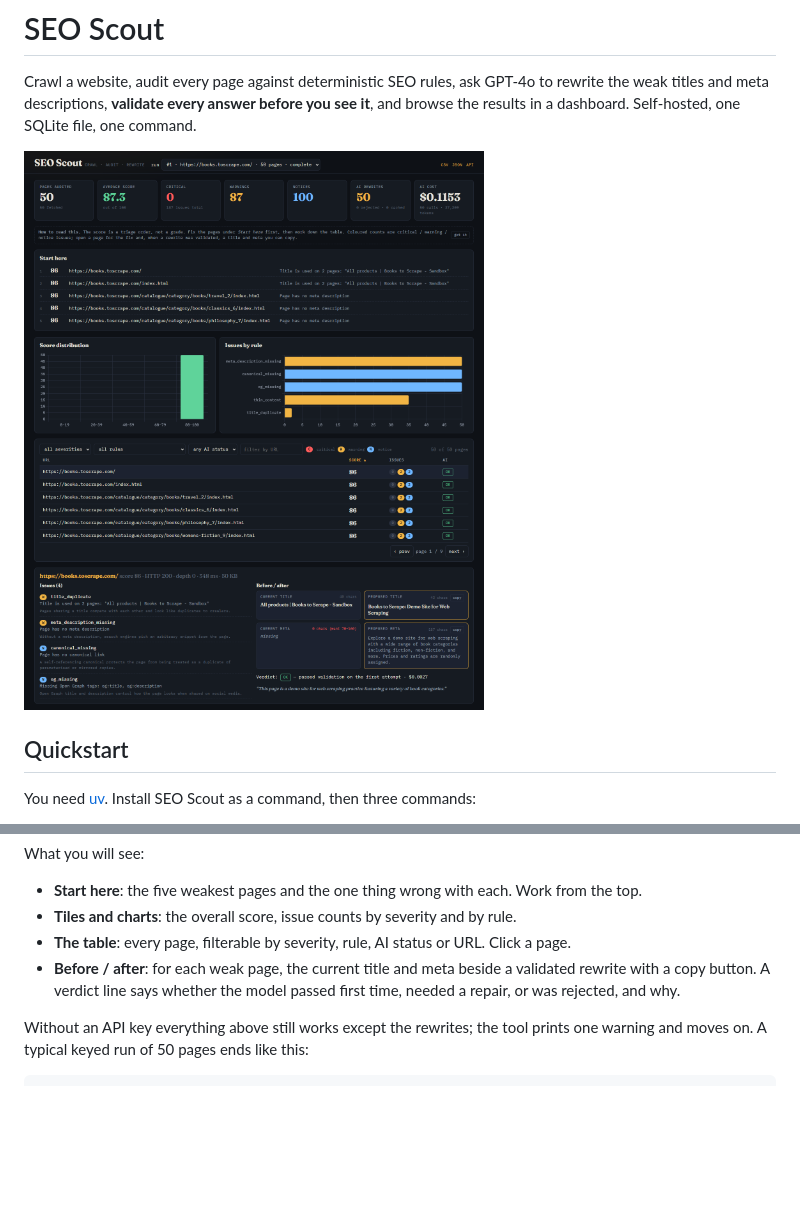
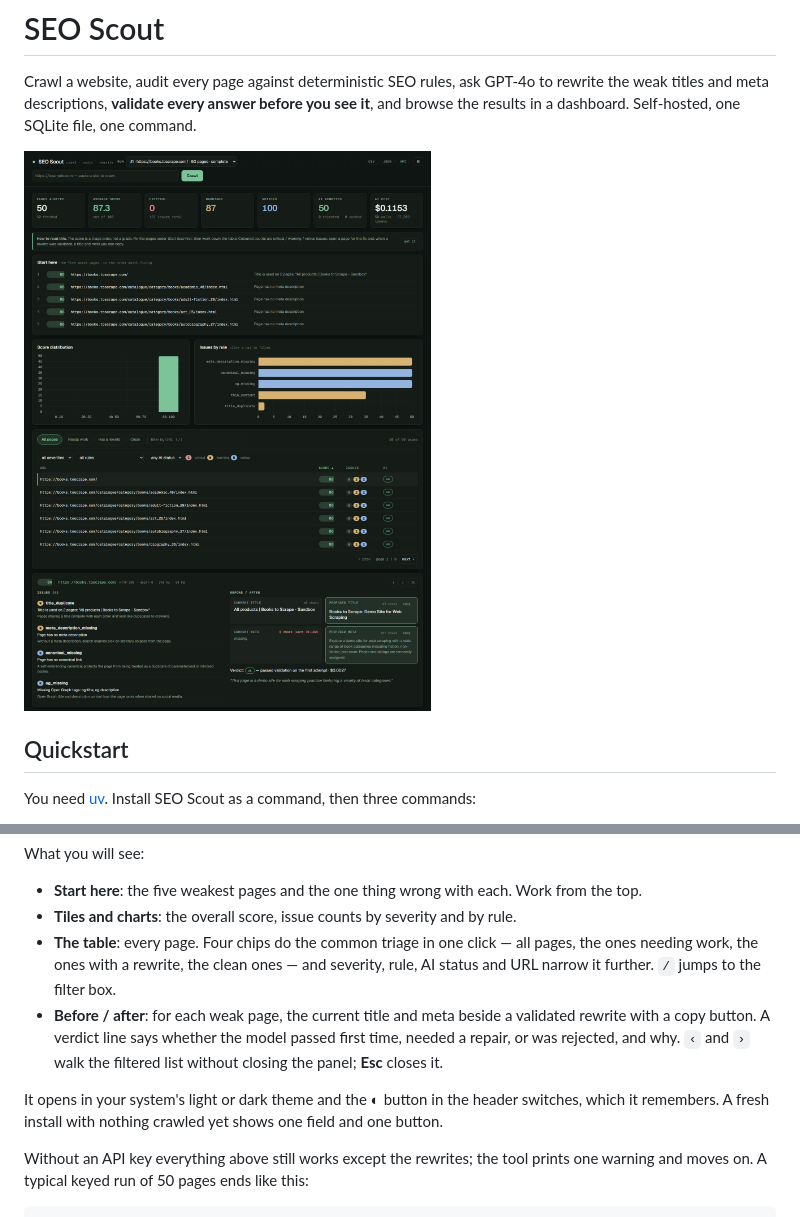
Before and after one commit to Yataghanac/seo-scout, a Markdown page: README.md, 2 parts joined by grey strips. Drawn GitHub-style; pictures changed too: docs/screenshot.png; blank space fills up the shorter version.

```diff
--- a/README.md
+++ b/README.md
@@ -26,10 +26,16 @@ What you will see:
 
 - **Start here**: the five weakest pages and the one thing wrong with each. Work from the top.
 - **Tiles and charts**: the overall score, issue counts by severity and by rule.
-- **The table**: every page, filterable by severity, rule, AI status or URL. Click a page.
+- **The table**: every page. Four chips do the common triage in one click — all pages, the
+  ones needing work, the ones with a rewrite, the clean ones — and severity, rule, AI status
+  and URL narrow it further. `/` jumps to the filter box.
 - **Before / after**: for each weak page, the current title and meta beside a validated
   rewrite with a copy button. A verdict line says whether the model passed first time,
-  needed a repair, or was rejected, and why.
+  needed a repair, or was rejected, and why. `‹` and `›` walk the filtered list without
+  closing the panel; **Esc** closes it.
+
+It opens in your system's light or dark theme and the ◐ button in the header switches, which
+it remembers. A fresh install with nothing crawled yet shows one field and one button.
 
 Without an API key everything above still works except the rewrites; the tool prints one
 warning and moves on. A typical keyed run of 50 pages ends like this:
```
Also changed, not shown: CLAUDE.md (+4 -3 lines), DECISIONS.md (+53 -0 lines), 2 other files.
